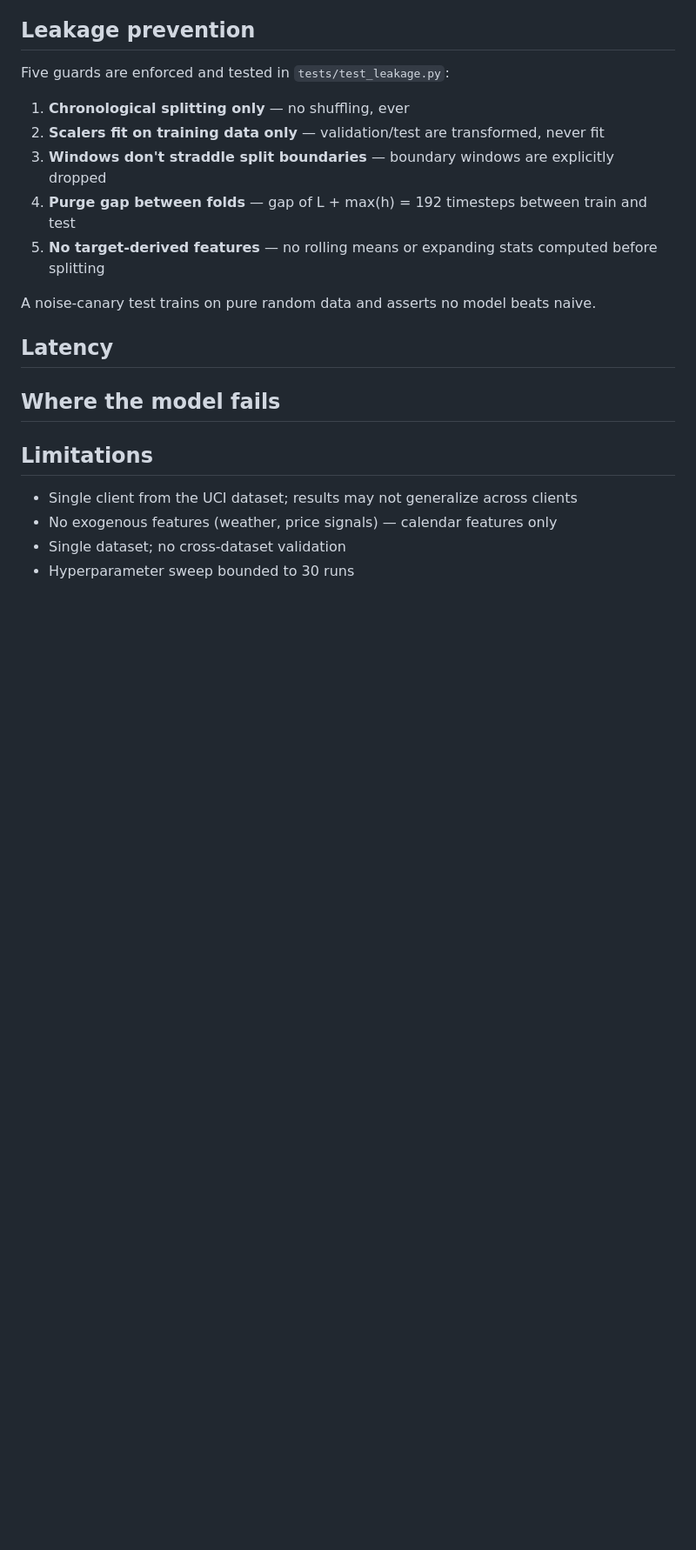
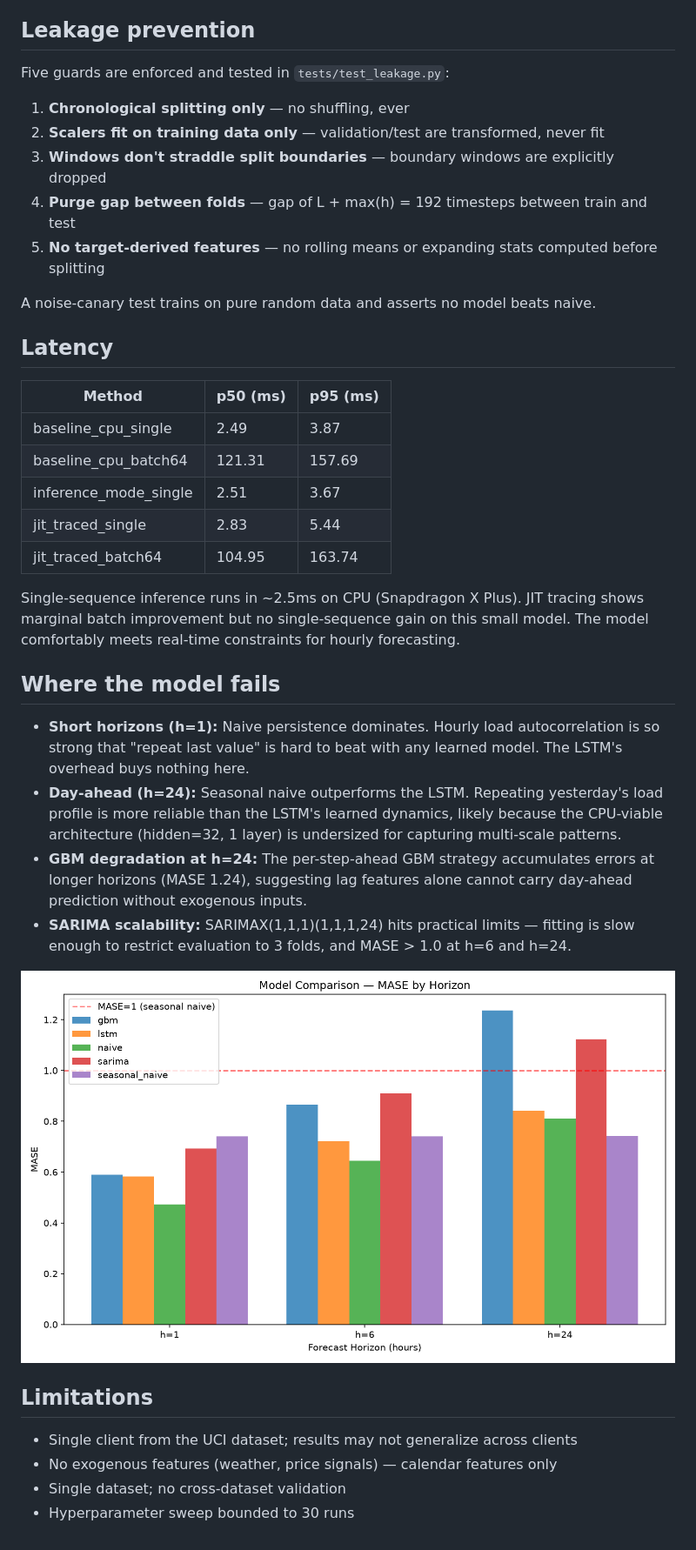
Before and after one commit to polysius/lstm-load-forecasting, a Markdown page: README.md, the part around one of its changes. Shown at 87% size. Rendered like a GitHub page; pictures changed too: experiments/plots/model_comparison_mase.png (added); blank space fills up the shorter version.

```diff
--- a/README.md
+++ b/README.md
@@ -59,11 +79,24 @@ A noise-canary test trains on pure random data and asserts no model beats naive.
 
 ## Latency
 
-<!-- populated by scripts/render_results.py -->
+| Method | p50 (ms) | p95 (ms) |
+|---|---|---|
+| baseline_cpu_single | 2.49 | 3.87 |
+| baseline_cpu_batch64 | 121.31 | 157.69 |
+| inference_mode_single | 2.51 | 3.67 |
+| jit_traced_single | 2.83 | 5.44 |
+| jit_traced_batch64 | 104.95 | 163.74 |
+
+Single-sequence inference runs in ~2.5ms on CPU (Snapdragon X Plus). JIT tracing shows marginal batch improvement but no single-sequence gain on this small model. The model comfortably meets real-time constraints for hourly forecasting.
 
 ## Where the model fails
 
-<!-- populated after M4/M5 diagnostics -->
+- **Short horizons (h=1):** Naive persistence dominates. Hourly load autocorrelation is so strong that "repeat last value" is hard to beat with any learned model. The LSTM's overhead buys nothing here.
+- **Day-ahead (h=24):** Seasonal naive outperforms the LSTM. Repeating yesterday's load profile is more reliable than the LSTM's learned dynamics, likely because the CPU-viable architecture (hidden=32, 1 layer) is undersized for capturing multi-scale patterns.
+- **GBM degradation at h=24:** The per-step-ahead GBM strategy accumulates errors at longer horizons (MASE 1.24), suggesting lag features alone cannot carry day-ahead prediction without exogenous inputs.
+- **SARIMA scalability:** SARIMAX(1,1,1)(1,1,1,24) hits practical limits — fitting is slow enough to restrict evaluation to 3 folds, and MASE > 1.0 at h=6 and h=24.
+
+![Model comparison](experiments/plots/model_comparison_mase.png)
 
 ## Limitations
 
```
Also changed, not shown: other parts of README.md (+22 -2 lines), experiments/plots/gbm_mae_by_fold.png (added), experiments/plots/lstm_mae_by_fold.png (added), experiments/plots/naive_mae_by_fold.png (added), experiments/plots/sarima_mae_by_fold.png (added), experiments/plots/seasonal_naive_mae_by_fold.png (added), 2 other files.
